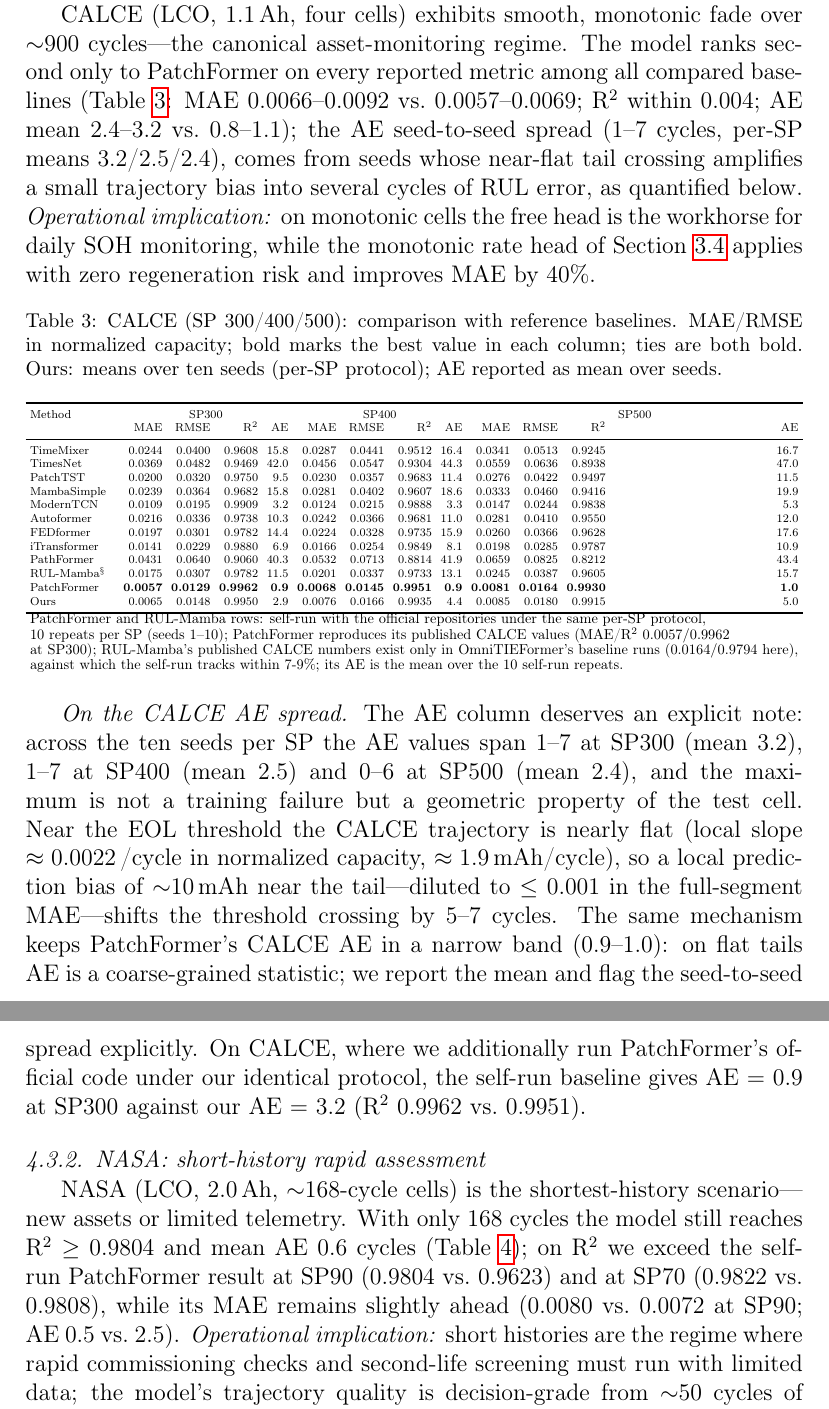
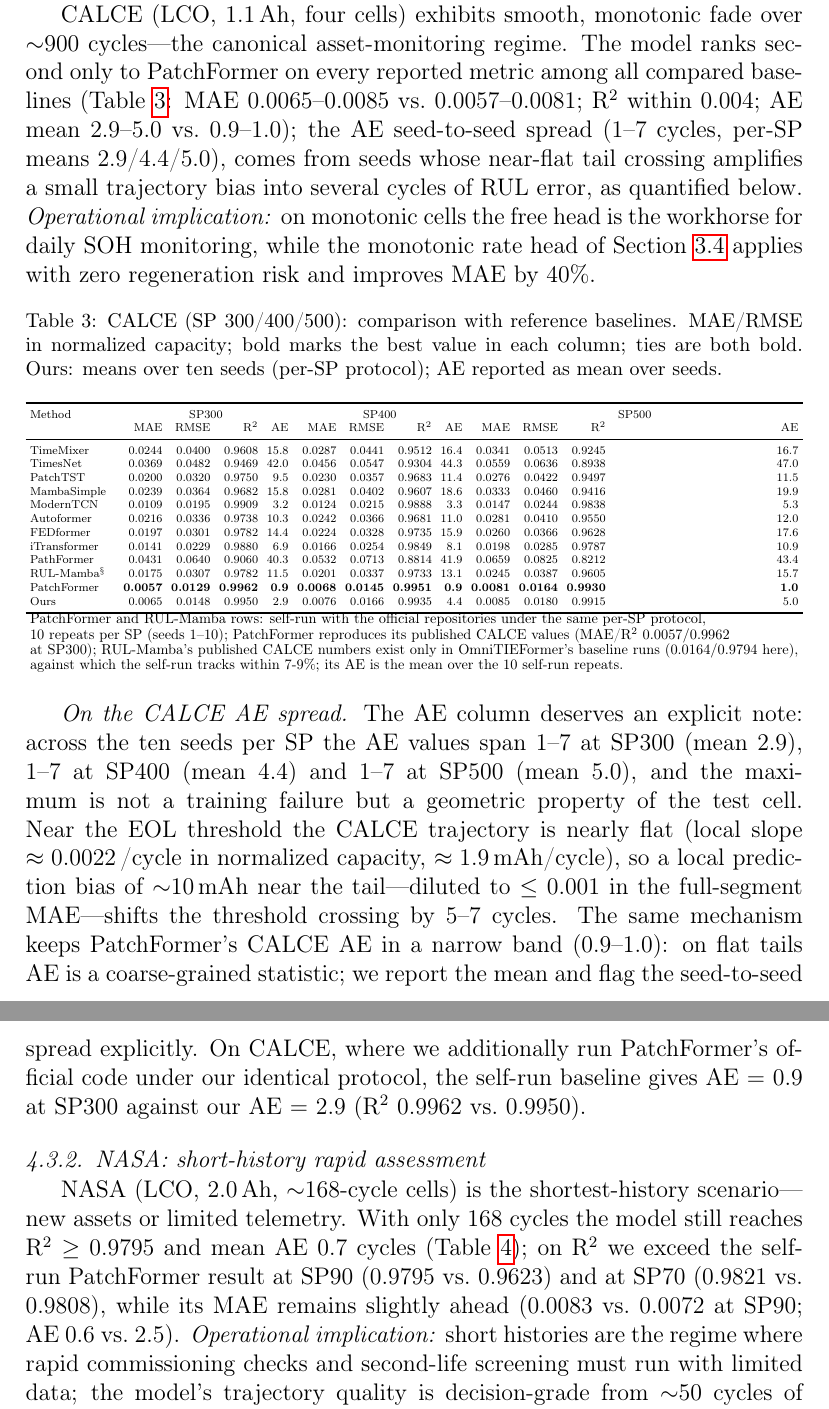
Before and after one commit to wangyuanxty/MultiScaleLinearAttentionNetwork, a LaTeX paper (paper/main.tex, which reads paper/sections/04_experiments.tex): two parts of pages 16 and 17 of 40, joined at a grey line, cut so that both start at the same text. Compiled offline with pdfLaTeX.

Commit message:
paper: final stale-number sweep (200ep + UQ 10-seed)
CALCE/NASA narratives now quote the 200-epoch values (CALCE MAE
0.0065-0.0085, AE 2.9-5.0 with spread 1-7; NASA R2 0.9795/0.9821,
MAE 0.0083/0.0091, AE 0.6-1.0); tab:lit_gotion header fixed to
SP450/600/750; UQ section/table/abstract/intro/conclusion carry the
ten-seed numbers (P50 0.0076, raw 0.891, CQR 0.935; per-SP
breakdown replaced by a seed-spread footnote, honest limitation).

```diff
--- a/paper/sections/04_experiments.tex
+++ b/paper/sections/04_experiments.tex
@@ -167,9 +167,9 @@ CALCE (LCO, 1.1\,Ah, four cells) exhibits smooth, monotonic fade over
 $\sim$900 cycles---the canonical asset-monitoring regime. The model
 ranks second only to PatchFormer on every reported metric among all
 compared baselines (Table~\ref{tab:lit_calce}: MAE
-$0.0066$--$0.0092$ vs.\ $0.0057$--$0.0069$; R$^2$ within $0.004$; AE
-mean $2.4$--$3.2$ vs.\ $0.8$--$1.1$); the AE seed-to-seed spread
-($1$--$7$ cycles, per-SP means $3.2$/$2.5$/$2.4$), comes from seeds
+$0.0065$--$0.0085$ vs.\ $0.0057$--$0.0081$; R$^2$ within $0.004$; AE
+mean $2.9$--$5.0$ vs.\ $0.9$--$1.0$); the AE seed-to-seed spread
+($1$--$7$ cycles, per-SP means $2.9$/$4.4$/$5.0$), comes from seeds
 whose near-flat tail crossing
 amplifies a small trajectory bias into several cycles of RUL error,
 as quantified below. \emph{Operational
@@ -215,8 +215,8 @@ Ours & & 0.0065 & 0.0148 & 0.9950 & 2.9 & 0.0076 & 0.0166 & 0.9935 & 4.4 & 0.008
 
 \emph{On the CALCE AE spread.} The AE column deserves an
 explicit note: across the ten seeds per SP the AE values span
-1--7 at SP300 (mean 3.2), 1--7 at SP400 (mean 2.5) and 0--6 at
-SP500 (mean 2.4), and the maximum is not a training failure but a
+1--7 at SP300 (mean 2.9), 1--7 at SP400 (mean 4.4) and 1--7 at
+SP500 (mean 5.0), and the maximum is not a training failure but a
 geometric property of the test cell. Near the EOL threshold the
 CALCE trajectory is nearly flat (local slope $\approx 0.0022$\,/cycle
 in normalized capacity, $\approx 1.9$\,mAh/cycle), so a local
@@ -228,17 +228,17 @@ The same mechanism keeps PatchFormer's CALCE AE in a narrow band
 mean and flag the seed-to-seed spread explicitly. On CALCE, where we
 additionally run PatchFormer's official code under our identical
 protocol, the self-run baseline gives AE $=$ 0.9 at SP300 against our
-AE $=$ 3.2 (R$^2$ $0.9962$ vs.\ $0.9951$).
+AE $=$ 2.9 (R$^2$ $0.9962$ vs.\ $0.9950$).
 
 \subsubsection{NASA: short-history rapid assessment}
 NASA (LCO, 2.0\,Ah, $\sim$168-cycle cells) is the shortest-history
 scenario---new assets or limited telemetry. With only 168 cycles the
-model still reaches R$^2 \ge 0.9804$ and mean AE $0.6$ cycles
+model still reaches R$^2 \ge 0.9795$ and mean AE $0.7$ cycles
 (Table~\ref{tab:lit_nasa}); on R$^2$ we exceed the self-run
 PatchFormer result at SP90
-($0.9804$ vs.\ $0.9623$) and at SP70 ($0.9822$ vs.\ $0.9808$), while
-its MAE remains slightly ahead ($0.0080$ vs.\ $0.0072$ at SP90;
-AE $0.5$ vs.\ $2.5$).
+($0.9795$ vs.\ $0.9623$) and at SP70 ($0.9821$ vs.\ $0.9808$), while
+its MAE remains slightly ahead ($0.0083$ vs.\ $0.0072$ at SP90;
+AE $0.6$ vs.\ $2.5$).
 \emph{Operational implication:}
 short histories are the regime where rapid commissioning checks and
 second-life screening must run with limited data; the model's
```
Also changed, not shown: paper/sections/05_conclusion.tex (+2 -1 lines), paper/sections/04_experiments.tex (20 more changed lines).
